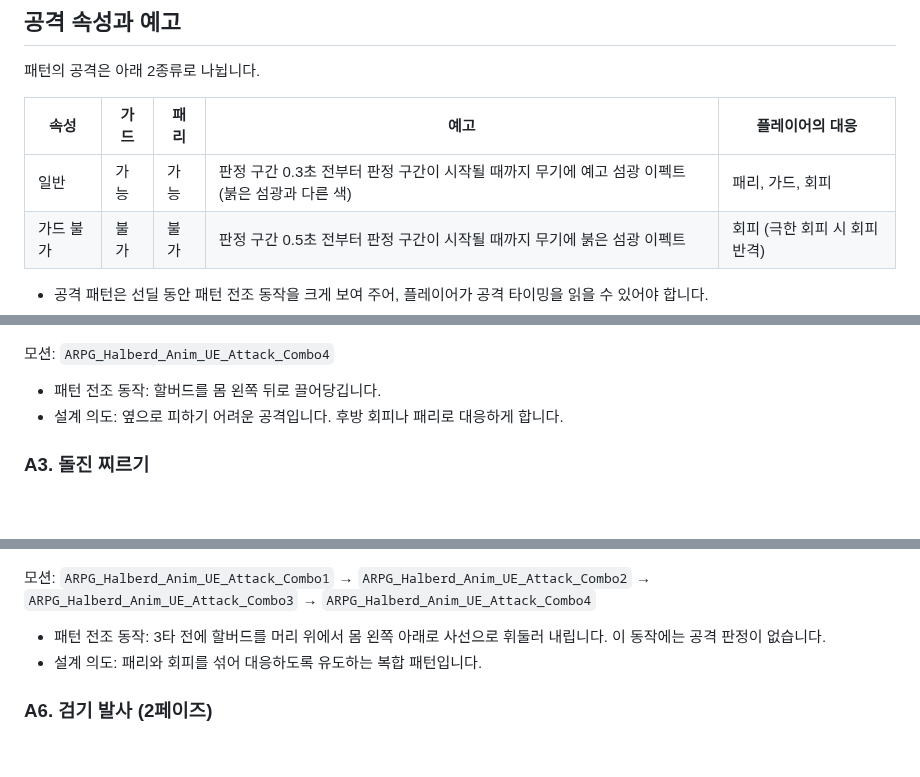
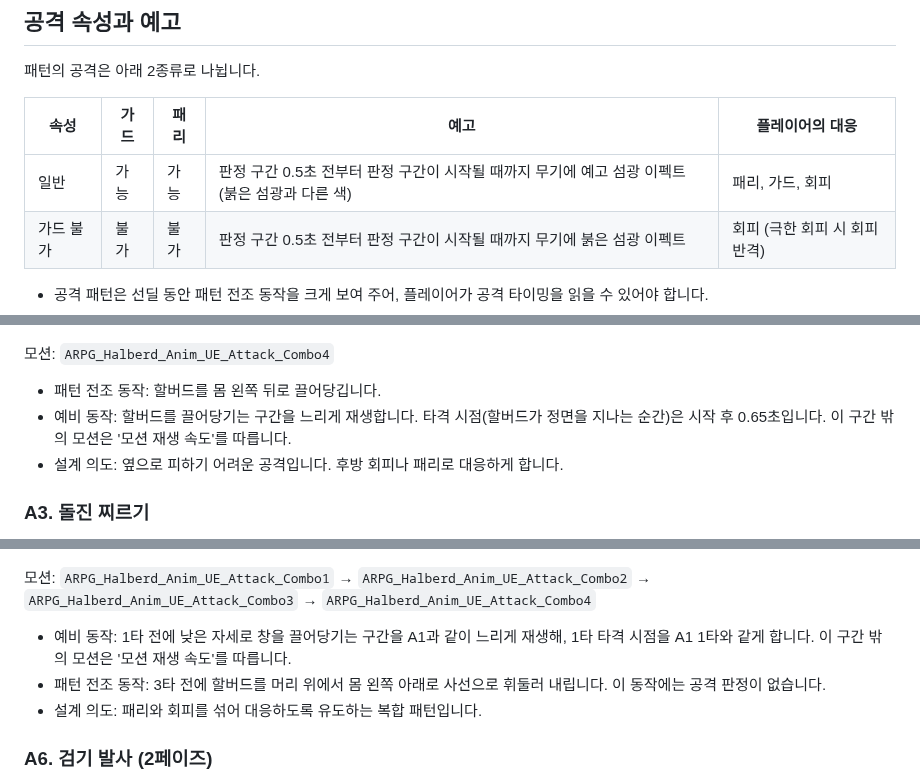
Before and after one commit to Woogl/Ag, a Markdown page: Docs/Design/보스 사양.md, 3 parts joined by grey strips. Drawn GitHub-style; blank space fills up the shorter version.

Commit message:
기획서: 예고 섬광을 판정 0.5초 전으로, A2·A5 1타에 예비 동작
- 예고 섬광은 판정 구간 0.5초 전에 켜서 붉은 섬광과 같은 시간 앞에 경고합니다. 섬광을 보고
  반응하는 시간(선택 반응과 입력 지연, 약 0.4~0.5초)과 젠레스 존 제로의 경고 시간(약 0.45초)을
  참고했습니다.
- A2와 A5 1타는 판정이 너무 일러 0.5초 앞에 경고할 수 없어, A1처럼 예비 동작을 넣습니다.
  A2는 타격 시점이 시작 후 0.65초, A5 1타는 A1 1타와 같습니다. A2·A5 그림의 시간을 고쳤습니다.

Co-Authored-By: Claude Opus 5.5 <noreply@anthropic.com>

```diff
--- a/Docs/Design/보스 사양.md
+++ b/Docs/Design/보스 사양.md
@@ -42,7 +42,7 @@ LV_BossStage에 등장하는 보스의 스탯, 공격 패턴, AI 행동 규칙,
 
 | 속성 | 가드 | 패리 | 예고 | 플레이어의 대응 |
 | - | - | - | - | - |
-| 일반 | 가능 | 가능 | 판정 구간 0.3초 전부터 판정 구간이 시작될 때까지 무기에 예고 섬광 이펙트 (붉은 섬광과 다른 색) | 패리, 가드, 회피 |
+| 일반 | 가능 | 가능 | 판정 구간 0.5초 전부터 판정 구간이 시작될 때까지 무기에 예고 섬광 이펙트 (붉은 섬광과 다른 색) | 패리, 가드, 회피 |
 | 가드 불가 | 불가 | 불가 | 판정 구간 0.5초 전부터 판정 구간이 시작될 때까지 무기에 붉은 섬광 이펙트 | 회피 (극한 회피 시 회피 반격) |
 
 - 공격 패턴은 선딜 동안 패턴 전조 동작을 크게 보여 주어, 플레이어가 공격 타이밍을 읽을 수 있어야 합니다.
@@ -187,6 +187,7 @@ LV_BossStage에 등장하는 보스의 스탯, 공격 패턴, AI 행동 규칙,
 모션: `ARPG_Halberd_Anim_UE_Attack_Combo4`
 
 - 패턴 전조 동작: 할버드를 몸 왼쪽 뒤로 끌어당깁니다.
+- 예비 동작: 할버드를 끌어당기는 구간을 느리게 재생합니다. 타격 시점(할버드가 정면을 지나는 순간)은 시작 후 0.65초입니다. 이 구간 밖의 모션은 '모션 재생 속도'를 따릅니다.
 - 설계 의도: 옆으로 피하기 어려운 공격입니다. 후방 회피나 패리로 대응하게 합니다.
 
 ### A3. 돌진 찌르기
@@ -259,6 +260,7 @@ LV_BossStage에 등장하는 보스의 스탯, 공격 패턴, AI 행동 규칙,
 
 모션: `ARPG_Halberd_Anim_UE_Attack_Combo1` → `ARPG_Halberd_Anim_UE_Attack_Combo2` → `ARPG_Halberd_Anim_UE_Attack_Combo3` → `ARPG_Halberd_Anim_UE_Attack_Combo4`
 
+- 예비 동작: 1타 전에 낮은 자세로 창을 끌어당기는 구간을 A1과 같이 느리게 재생해, 1타 타격 시점을 A1 1타와 같게 합니다. 이 구간 밖의 모션은 '모션 재생 속도'를 따릅니다.
 - 패턴 전조 동작: 3타 전에 할버드를 머리 위에서 몸 왼쪽 아래로 사선으로 휘둘러 내립니다. 이 동작에는 공격 판정이 없습니다.
 - 설계 의도: 패리와 회피를 섞어 대응하도록 유도하는 복합 패턴입니다.
 
```
Also changed, not shown: Docs/Design/Attachments/보스 모션 A2.jpg, Docs/Design/Attachments/보스 모션 A5.jpg.
